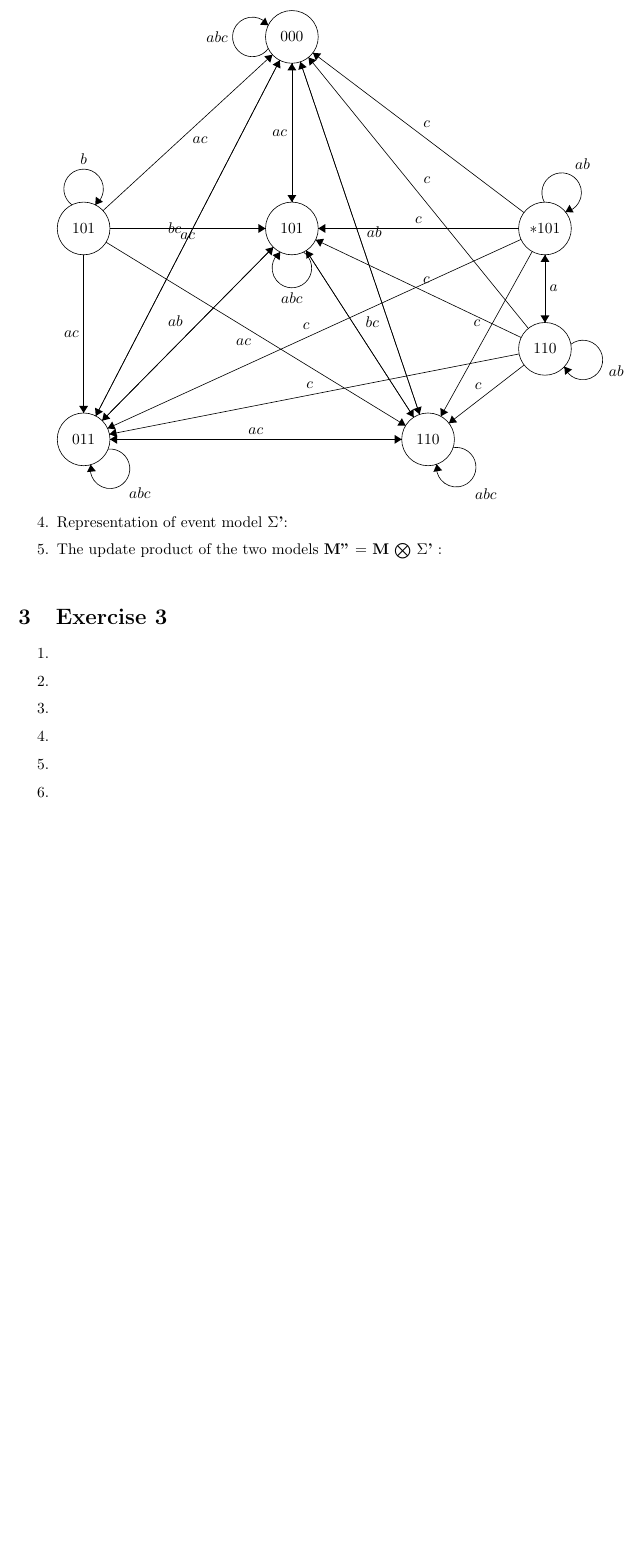
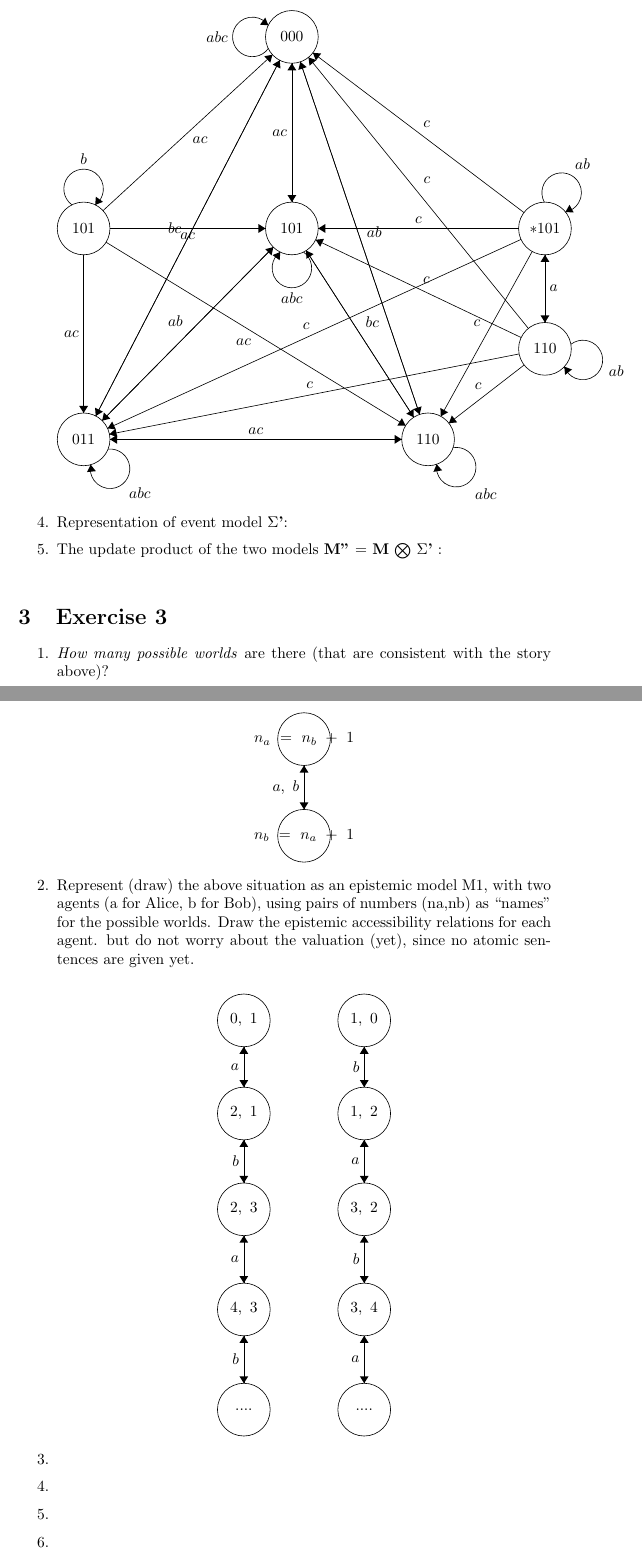
Before and after one commit to Menziess/Computationele-Logica, a LaTeX problem sheet (Assignment 2/Assignment 2.tex): part of page 4 of 5 before the commit and two parts of pages 4 and 5 of 6 after it, the two joined at a grey line, cut so that both start at the same text, the shorter picture padded with empty space. Compiled offline with pdfLaTeX.

Commit message:
opdracht 3.1 & 3.2

```diff
--- a/Assignment 2/Assignment 2.tex
+++ b/Assignment 2/Assignment 2.tex
@@ -450,5 +450,5 @@
 
 \begin{enumerate}
 
-    \item
-    \item
+    \item \textit{How many possible worlds} are there (that are consistent with the story above)?\\
+    \begin{center}
@@ -455,3 +458,81 @@
+    	\draw (44,-12.6) node {$n_{a}\mbox{ }=\mbox{ }n_{b}\mbox{ }+\mbox{ }1$};
+    	\draw [black] (44,-23.6) circle (3);
+    	\draw (44,-23.6) node {$n_{b}\mbox{ }=\mbox{ }n_{a}\mbox{ }+\mbox{ }1$};
+    	\draw [black] (44,-15.6) -- (44,-20.6);
+    	\fill [black] (44,-20.6) -- (44.5,-19.8) -- (43.5,-19.8);
+    	\draw (43.5,-18.1) node [left] {$a,\mbox{ }b$};
+    	\draw [black] (44,-20.6) -- (44,-15.6);
+    	\fill [black] (44,-15.6) -- (43.5,-16.4) -- (44.5,-16.4);
+    	\end{tikzpicture}
+    \end{center}
+
+    \item Represent (draw) the above situation as an epistemic model M1, with two agents (a for Alice, b for Bob),  using pairs of numbers (na,nb) as “names” for the possible worlds. Draw the epistemic accessibility  relations for each agent. but  do
+    not worry about the valuation (yet), since no atomic sentences are given yet.\\
+    \begin{center}
+    	\begin{tikzpicture}[scale=0.2]
+    	\tikzstyle{every node}+=[inner sep=0pt]
+    	\draw [black] (25,-11.7) circle (3);
+    	\draw (25,-11.7) node {$0,\mbox{ }1$};
+    	\draw [black] (38.7,-11.7) circle (3);
+    	\draw (38.7,-11.7) node {$1,\mbox{ }0$};
+    	\draw [black] (38.7,-22.3) circle (3);
+    	\draw (38.7,-22.3) node {$1,\mbox{ }2$};
+    	\draw [black] (25,-22.3) circle (3);
+    	\draw (25,-22.3) node {$2,\mbox{ }1$};
+    	\draw [black] (25,-33.2) circle (3);
+    	\draw (25,-33.2) node {$2,\mbox{ }3$};
+    	\draw [black] (38.7,-33.2) circle (3);
+    	\draw (38.7,-33.2) node {$3,\mbox{ }2$};
+    	\draw [black] (25,-44.6) circle (3);
+    	\draw (25,-44.6) node {$4,\mbox{ }3$};
+    	\draw [black] (38.7,-44.6) circle (3);
+    	\draw (38.7,-44.6) node {$3,\mbox{ }4$};
+    	\draw [black] (25,-56) circle (3);
+    	\draw (25,-56) node {$....$};
+    	\draw [black] (38.7,-56) circle (3);
+    	\draw (38.7,-56) node {$....$};
+    	\draw [black] (25,-14.7) -- (25,-19.3);
+    	\fill [black] (25,-19.3) -- (25.5,-18.5) -- (24.5,-18.5);
+    	\draw (24.5,-17) node [left] {$a$};
+    	\draw [black] (38.7,-14.7) -- (38.7,-19.3);
+    	\fill [black] (38.7,-19.3) -- (39.2,-18.5) -- (38.2,-18.5);
+    	\draw (38.2,-17) node [left] {$b$};
+    	\draw [black] (38.7,-25.3) -- (38.7,-30.2);
+    	\fill [black] (38.7,-30.2) -- (39.2,-29.4) -- (38.2,-29.4);
+    	\draw (38.2,-27.75) node [left] {$a$};
+    	\draw [black] (25,-25.3) -- (25,-30.2);
+    	\fill [black] (25,-30.2) -- (25.5,-29.4) -- (24.5,-29.4);
+    	\draw (24.5,-27.75) node [left] {$b$};
+    	\draw [black] (38.7,-36.2) -- (38.7,-41.6);
+    	\fill [black] (38.7,-41.6) -- (39.2,-40.8) -- (38.2,-40.8);
+    	\draw (38.2,-38.9) node [left] {$b$};
+    	\draw [black] (38.7,-47.6) -- (38.7,-53);
+    	\fill [black] (38.7,-53) -- (39.2,-52.2) -- (38.2,-52.2);
+    	\draw (38.2,-50.3) node [left] {$a$};
+    	\draw [black] (25,-47.6) -- (25,-53);
+    	\fill [black] (25,-53) -- (25.5,-52.2) -- (24.5,-52.2);
+    	\draw (24.5,-50.3) node [left] {$b$};
+    	\draw [black] (25,-36.2) -- (25,-41.6);
+    	\fill [black] (25,-41.6) -- (25.5,-40.8) -- (24.5,-40.8);
+    	\draw (24.5,-38.9) node [left] {$a$};
+    	\draw [black] (25,-19.3) -- (25,-14.7);
+    	\fill [black] (25,-14.7) -- (24.5,-15.5) -- (25.5,-15.5);
+    	\draw [black] (38.7,-19.3) -- (38.7,-14.7);
+    	\fill [black] (38.7,-14.7) -- (38.2,-15.5) -- (39.2,-15.5);
+    	\draw [black] (38.7,-30.2) -- (38.7,-25.3);
+    	\fill [black] (38.7,-25.3) -- (38.2,-26.1) -- (39.2,-26.1);
+    	\draw [black] (25,-30.2) -- (25,-25.3);
+    	\fill [black] (25,-25.3) -- (24.5,-26.1) -- (25.5,-26.1);
+    	\draw [black] (25,-41.6) -- (25,-36.2);
+    	\fill [black] (25,-36.2) -- (24.5,-37) -- (25.5,-37);
+    	\draw [black] (38.7,-41.6) -- (38.7,-36.2);
+    	\fill [black] (38.7,-36.2) -- (38.2,-37) -- (39.2,-37);
+    	\draw [black] (38.7,-53) -- (38.7,-47.6);
+    	\fill [black] (38.7,-47.6) -- (38.2,-48.4) -- (39.2,-48.4);
+    	\draw [black] (25,-53) -- (25,-47.6);
+    	\fill [black] (25,-47.6) -- (24.5,-48.4) -- (25.5,-48.4);
+    	\end{tikzpicture}
+    \end{center}
     \item
     \item
     \item
```
Also changed, not shown: Assignment 2/Assignment 2.pdf, Assignment 2/Assignment 2.tex (3 more changed lines), 3 other files.
